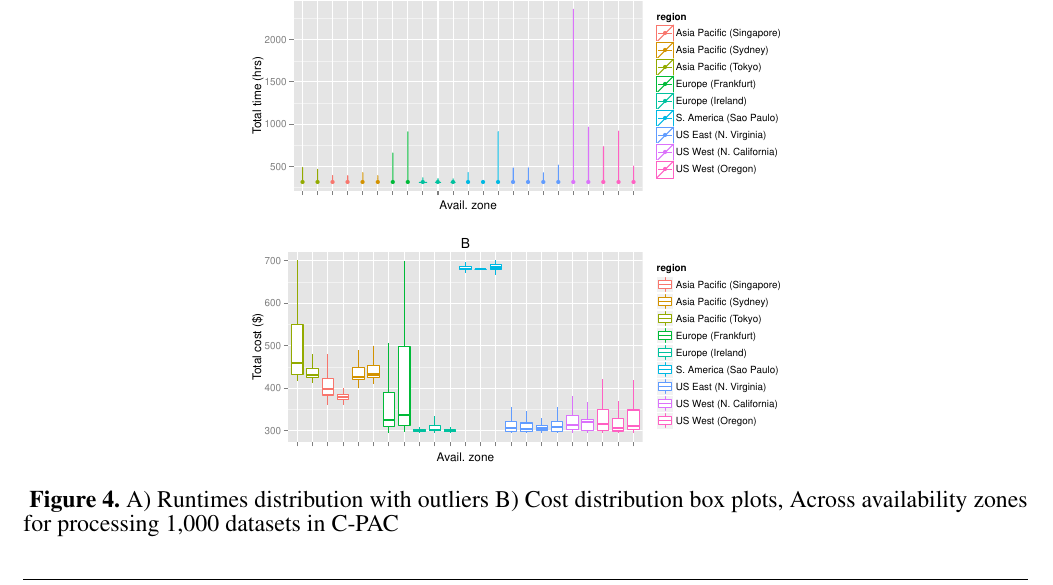
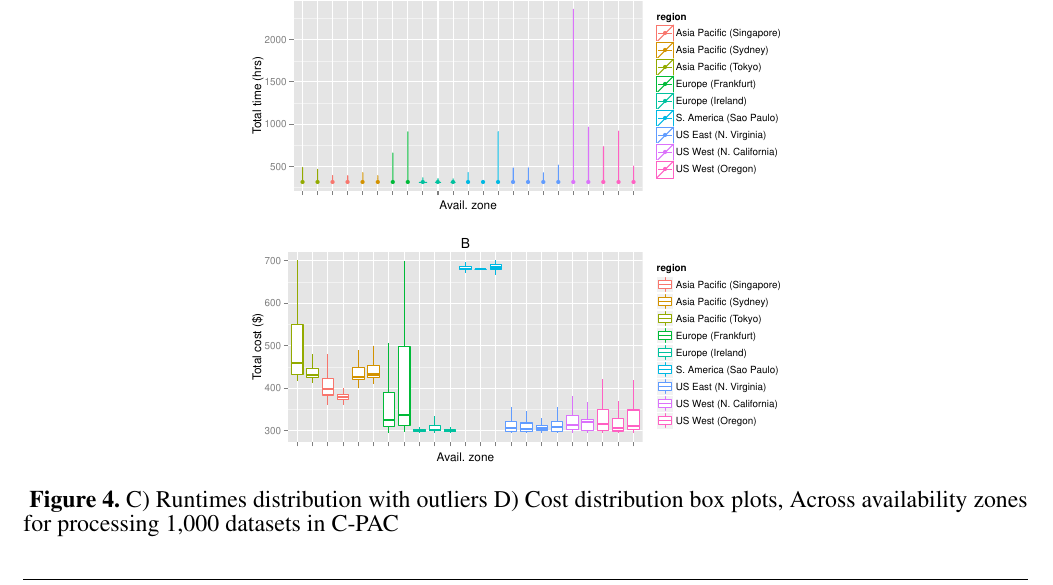
Before and after one commit to computational-neuroimaging-lab/Clark2015_AWS, a LaTeX document (paper/frontiers_latex/frontiers.tex): part of page 12 of 13, cut so that both start at the same text. Compiled offline with pdfLaTeX.

Commit message:
Updates from ShareLaTeX

```diff
--- a/paper/frontiers_latex/frontiers.tex
+++ b/paper/frontiers_latex/frontiers.tex
@@ -359,7 +359,7 @@ It can be seen in figure \ref{fig:02} that the biggest deciding factor for setti
 \begin{center}
 \includegraphics[width=10cm]{../../spot-model/plots/cpac_violin_av.pdf}
 \end{center}
- \textbf{\refstepcounter{figure}\label{fig:av_violin} Figure \arabic{figure}.}{ A) Runtimes distribution with outliers B) Cost distribution box plots, Across availability zones for processing 1,000 datasets in C-PAC }
+ \textbf{\refstepcounter{figure}\label{fig:av_violin} Figure \arabic{figure}.}{ C) Runtimes distribution with outliers D) Cost distribution box plots, Across availability zones for processing 1,000 datasets in C-PAC }
 \end{figure}
 
 
```
